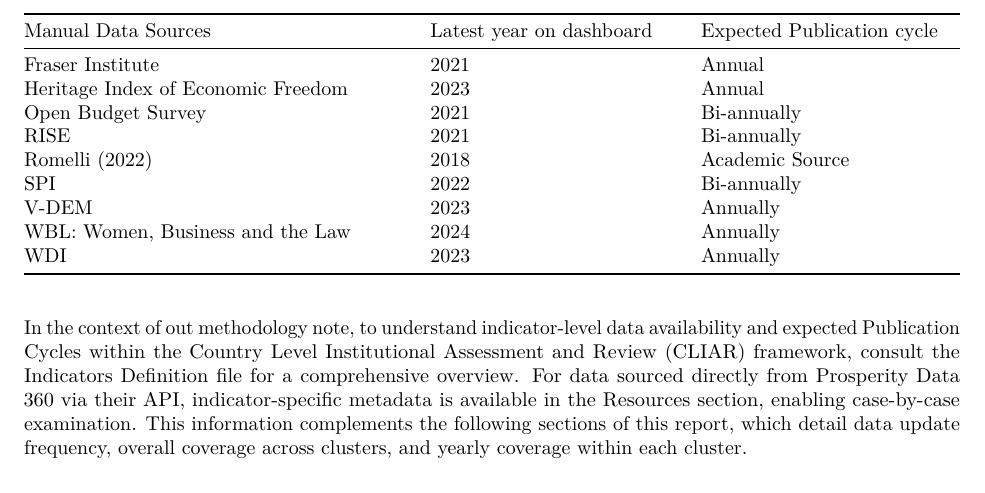
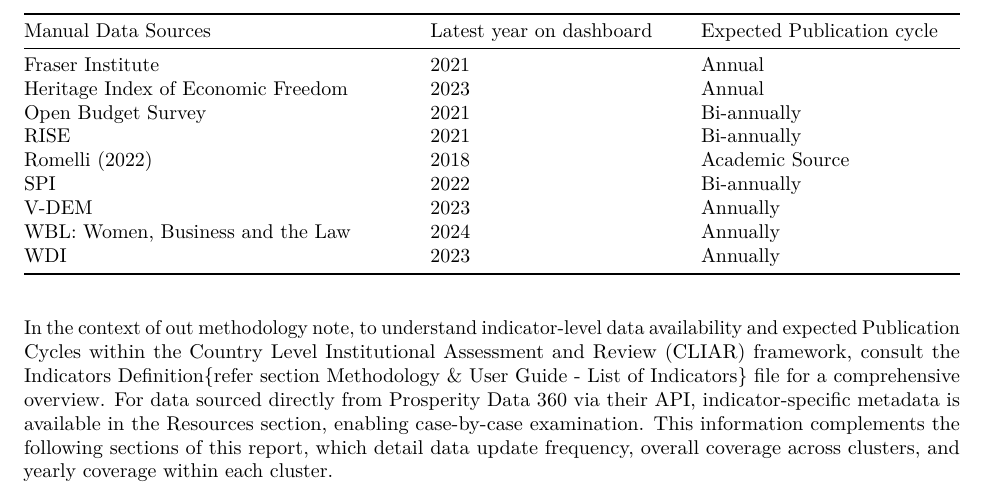
Before and after one commit to worldbank/institutional-assessment-dashboard, an R Markdown document (app/coverage-report.Rmd): part of page 4 of 7, cut so that both start at the same text. Rendered offline with R 4.5, knitr and Pandoc, then LaTeX, with nearby package versions; some code elsewhere in the file could not run offline.

Commit message:
#325 - Update Link

```diff
--- a/app/coverage-report.Rmd
+++ b/app/coverage-report.Rmd
@@ -110,7 +110,7 @@
 | WBL: Women, Business and the Law   | 2024                     | Annually                   |
 | WDI                                | 2023                     | Annually                   |
 
-In the context of out methodology note, to understand indicator-level data availability and expected Publication Cycles within the Country Level Institutional Assessment and Review (CLIAR) framework, consult the [Indicators Definition](https://w0lxdrconn01.worldbank.org/CLIAR_UAT/_w_5ac16ee3ff1b4833bd5321478ea4bab9/session/8d02d18b8e6f607a810fa69c01d3122d/download/download_indicators?w=5ac16ee3ff1b4833bd5321478ea4bab9) file for a comprehensive overview. For data sourced directly from Prosperity Data 360 via their API, indicator-specific metadata is available in the [Resources section](https://prosperitydata360.worldbank.org/en/resources), enabling case-by-case examination. This information complements the following sections of this report, which detail data update frequency, overall coverage across clusters, and yearly coverage within each cluster.
+In the context of out methodology note, to understand indicator-level data availability and expected Publication Cycles within the Country Level Institutional Assessment and Review (CLIAR) framework, consult the [Indicators Definition](https://w0lxdrconn01.worldbank.org/CLIAR_UAT/){refer section Methodology & User Guide - List of Indicators} file for a comprehensive overview. For data sourced directly from Prosperity Data 360 via their API, indicator-specific metadata is available in the [Resources section](https://prosperitydata360.worldbank.org/en/resources), enabling case-by-case examination. This information complements the following sections of this report, which detail data update frequency, overall coverage across clusters, and yearly coverage within each cluster.
 
 \newpage
 
```
